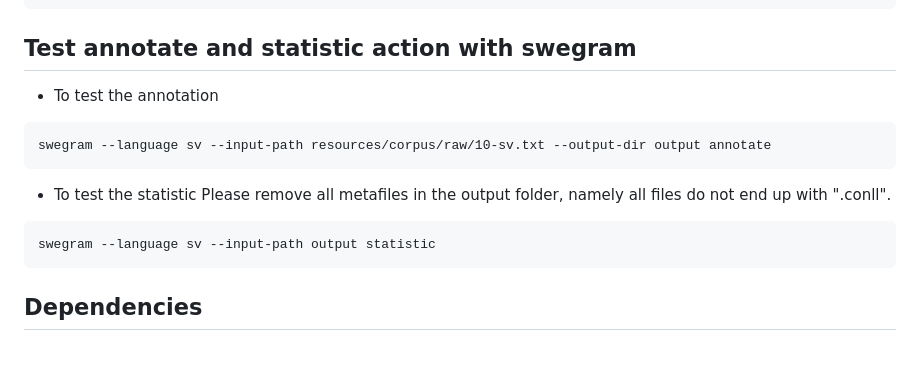
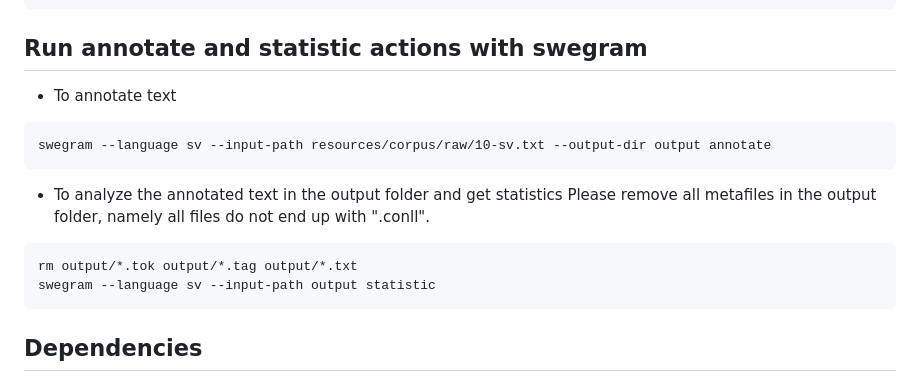
Before and after one commit to bmegyesi/swegram-v2, a Markdown page: README.md, the part around the change. Drawn GitHub-style; blank space fills up the shorter version.

````diff
--- a/README.md
+++ b/README.md
@@ -71,16 +71,17 @@ swegram statistic -h
   --print               Flag to print the result on console
 ```
 
-## Test annotate and statistic action with swegram
+## Run annotate and statistic actions with swegram
 
-* To test the annotation
+* To annotate text
 ```
 swegram --language sv --input-path resources/corpus/raw/10-sv.txt --output-dir output annotate
 ```
 
-* To test the statistic
+* To analyze the annotated text in the output folder and get statistics
 Please remove all metafiles in the output folder, namely all files do not end up with ".conll".
 ```
+rm output/*.tok output/*.tag output/*.txt
 swegram --language sv --input-path output statistic
 ```
 
````
